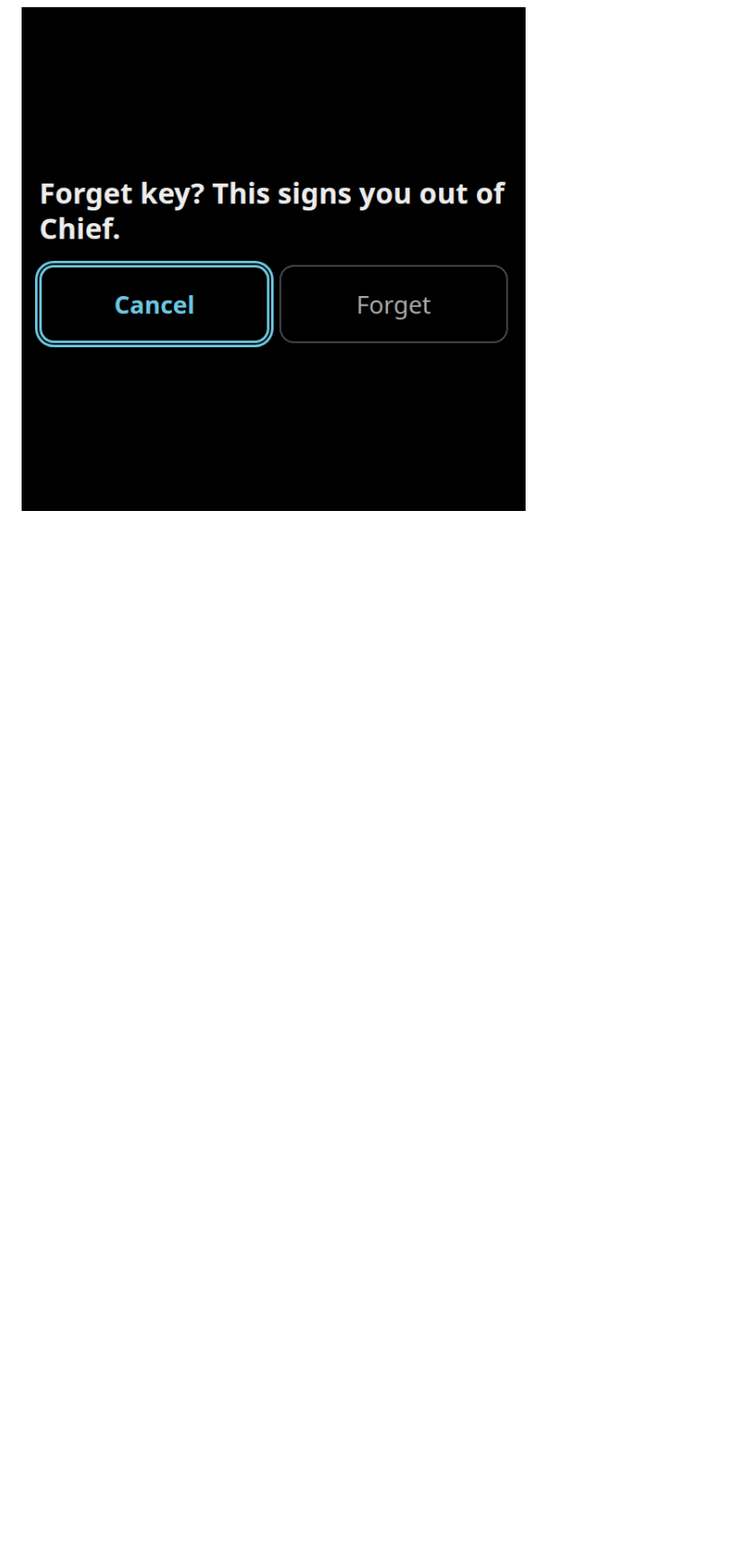
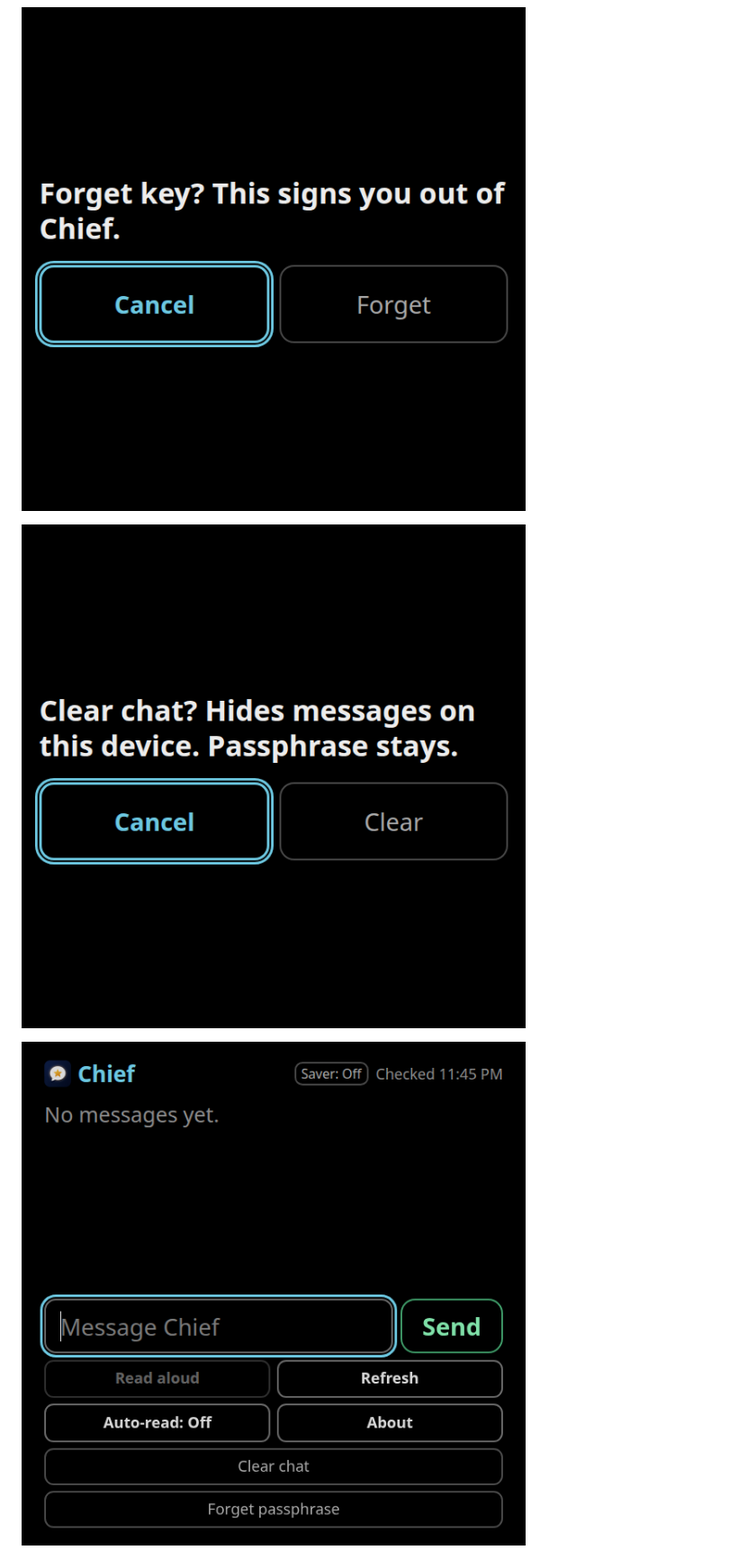
Before and after one commit to lugovelb/chief-glasses-open, a Markdown page: README.md, the part around one of its changes. Shown at 90% size. GitHub-like rendering; pictures changed too: docs/screenshots/clear-confirm.png (added), docs/screenshots/clear-empty.png (added); blank space fills up the shorter version.

```diff
--- a/README.md
+++ b/README.md
@@ -23,6 +23,10 @@ Nothing to install. The letters stay hidden. Click **Show** if you want to check
 ![A sample reply with Yes, No, Later, and Tell me more.](docs/screenshots/messages.png)
 
 ![Forget asks again. Cancel is the highlighted choice.](docs/screenshots/forget.png)
+
+![Clear chat asks again. Cancel is the highlighted choice, and the passphrase stays.](docs/screenshots/clear-confirm.png)
+
+![After Clear chat, this device has no messages. Chief stays unlocked.](docs/screenshots/clear-empty.png)
 
 ![A drafted email with To, Subject, body, and a green Send under that draft.](docs/screenshots/draft.png)
 
```
Also changed, not shown: other parts of README.md (+4 -4 lines), SETUP.md (+6 -4 lines), 3 other files.
